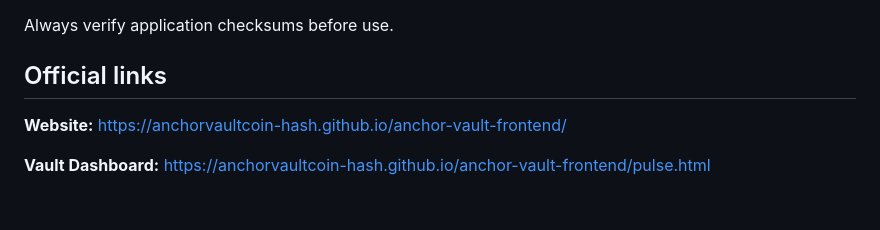
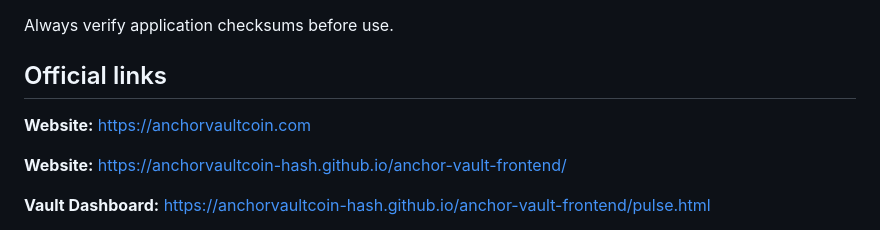
Before and after one commit to anchorvaultcoin-hash/anchor-vault-frontend, a Markdown page: README.md, the part around the change. Rendered like a GitHub page; blank space fills up the shorter version.

```diff
--- a/README.md
+++ b/README.md
@@ -46,6 +46,8 @@ The supported asset list may expand over time.
 Always verify application checksums before use.
 
 ## Official links
+**Website:**
+https://anchorvaultcoin.com
 
 **Website:**
 https://anchorvaultcoin-hash.github.io/anchor-vault-frontend/
```
